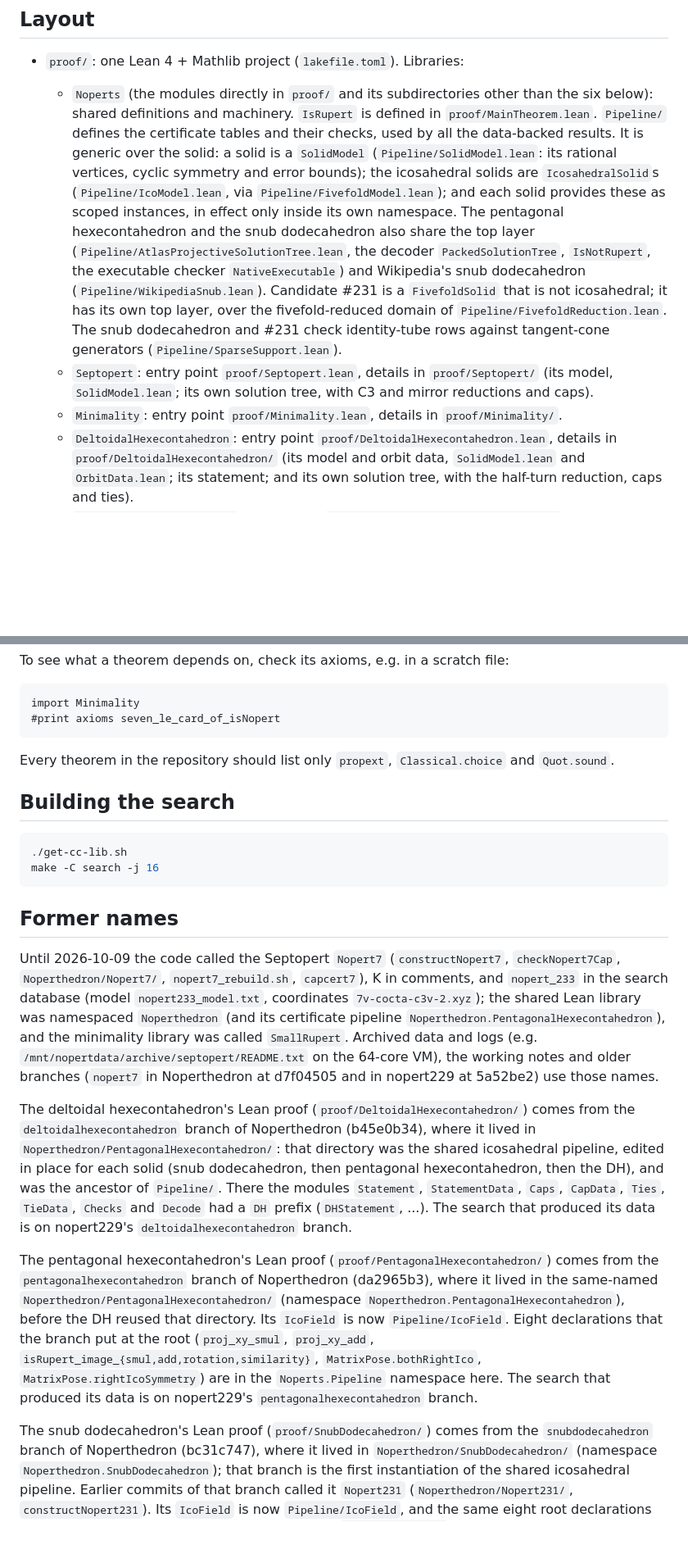
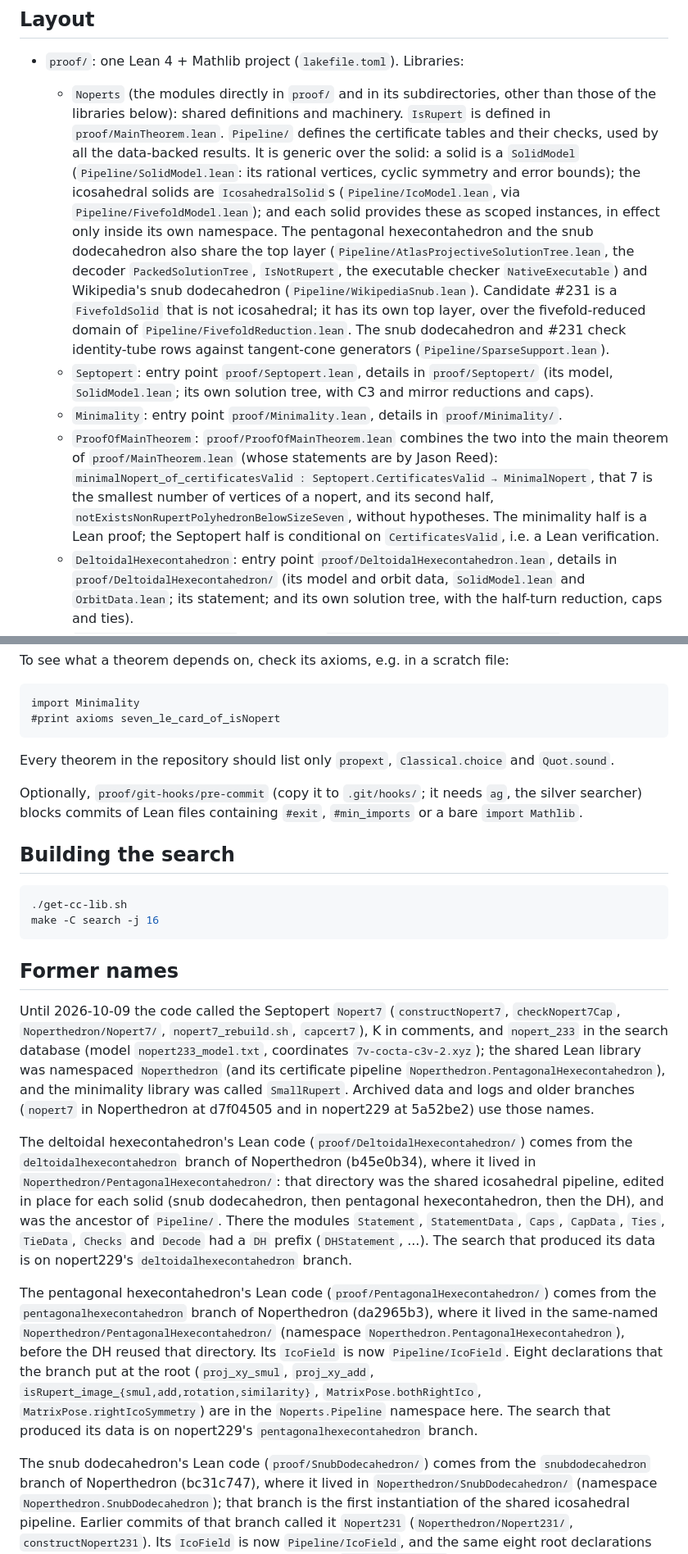
Before and after one commit to tom7/noperts, a Markdown page: BUILDING.md, 2 parts joined by grey strips. Shown at 82% size. Rendered like a GitHub page; blank space fills up the shorter version.

Commit message:
BUILDING.md: ProofOfMainTheorem, library list, provenance wording
- The ProofOfMainTheorem library: minimalNopert_of_certificatesValid :
  Septopert.CertificatesValid → MinimalNopert (MainTheorem.lean's
  statement, by Jason Reed) and notExistsNonRupertPolyhedronBelowSizeSeven;
  the minimality half is a Lean proof, the Septopert half a Lean
  verification.
- `Noperts` is described without a count of the other libraries (there
  were seven, not six).
- "'s Lean proof" -> "'s Lean code" for the data-backed results' origins;
  a doubled "and" in the executables list.
- Former names: no VM path and no unpublished notes.
- The optional git-hooks/pre-commit hook and what it needs.

Co-Authored-By: Claude Opus 5.5 <noreply@anthropic.com>

````diff
--- a/BUILDING.md
+++ b/BUILDING.md
@@ -22,29 +22,37 @@ page with its statement, trust model and reproduction steps:
 ## Layout
 
 - `proof/`: one Lean 4 + Mathlib project (`lakefile.toml`). Libraries:
-  - `Noperts` (the modules directly in `proof/` and its subdirectories other
-    than the six below): shared definitions and machinery. `IsRupert` is
-    defined in `proof/MainTheorem.lean`. `Pipeline/` defines the certificate
-    tables and their checks, used by all the data-backed results. It is
-    generic over the solid: a solid is a `SolidModel`
-    (`Pipeline/SolidModel.lean`: its rational vertices, cyclic symmetry and
-    error bounds); the icosahedral solids are `IcosahedralSolid`s
+  - `Noperts` (the modules directly in `proof/` and in its subdirectories,
+    other than those of the libraries below): shared definitions and
+    machinery. `IsRupert` is defined in `proof/MainTheorem.lean`.
+    `Pipeline/` defines the certificate tables and their checks, used by
+    all the data-backed results. It is generic over the solid: a solid is a
+    `SolidModel` (`Pipeline/SolidModel.lean`: its rational vertices, cyclic
+    symmetry and error bounds); the icosahedral solids are `IcosahedralSolid`s
     (`Pipeline/IcoModel.lean`, via `Pipeline/FivefoldModel.lean`); and each
     solid provides these as scoped instances, in effect only inside its own
-    namespace. The pentagonal hexecontahedron and the snub dodecahedron also
-    share the top layer (`Pipeline/AtlasProjectiveSolutionTree.lean`, the
-    decoder `PackedSolutionTree`, `IsNotRupert`, the executable checker
+    namespace. The pentagonal hexecontahedron and the snub dodecahedron
+    also share the top layer (`Pipeline/AtlasProjectiveSolutionTree.lean`,
+    the decoder `PackedSolutionTree`, `IsNotRupert`, the executable checker
     `NativeExecutable`) and Wikipedia's snub dodecahedron
     (`Pipeline/WikipediaSnub.lean`). Candidate #231 is a `FivefoldSolid` that
     is not icosahedral; it has its own top layer, over the fivefold-reduced
-    domain of `Pipeline/FivefoldReduction.lean`. The snub dodecahedron and
-    #231 check identity-tube rows against tangent-cone generators
+    domain of `Pipeline/FivefoldReduction.lean`. The snub dodecahedron
+    and #231 check identity-tube rows against tangent-cone generators
     (`Pipeline/SparseSupport.lean`).
   - `Septopert`: entry point `proof/Septopert.lean`, details in
     `proof/Septopert/` (its model, `SolidModel.lean`; its own solution tree,
     with C3 and mirror reductions and caps).
   - `Minimality`: entry point `proof/Minimality.lean`, details in
     `proof/Minimality/`.
+  - `ProofOfMainTheorem`: `proof/ProofOfMainTheorem.lean` combines the two
+    into the main theorem of `proof/MainTheorem.lean` (whose statements are
+    by Jason Reed): `minimalNopert_of_certificatesValid :
+    Septopert.CertificatesValid → MinimalNopert`, that 7 is the smallest
+    number of vertices of a nopert, and its second half,
+    `notExistsNonRupertPolyhedronBelowSizeSeven`, without hypotheses. The
+    minimality half is a Lean proof; the Septopert half is conditional on
+    `CertificatesValid`, i.e. a Lean verification.
   - `DeltoidalHexecontahedron`: entry point
     `proof/DeltoidalHexecontahedron.lean`, details in
     `proof/DeltoidalHexecontahedron/` (its model and orbit data,
@@ -138,6 +146,10 @@ import Minimality
 Every theorem in the repository should list only `propext`,
 `Classical.choice` and `Quot.sound`.
 
+Optionally, `proof/git-hooks/pre-commit` (copy it to `.git/hooks/`; it needs
+`ag`, the silver searcher) blocks commits of Lean files containing `#exit`,
+`#min_imports` or a bare `import Mathlib`.
+
 ## Building the search
 
 ```sh
@@ -149,16 +161,15 @@ make -C search -j 16
 
 Until 2026-10-09 the code called the Septopert `Nopert7` (`constructNopert7`,
 `checkNopert7Cap`, `Noperthedron/Nopert7/`, `nopert7_rebuild.sh`,
-`capcert7`), K in comments, and `nopert_233` in the search database (model
-`nopert233_model.txt`, coordinates `7v-cocta-c3v-2.xyz`); the shared Lean
-library was namespaced `Noperthedron` (and its certificate pipeline
-`Noperthedron.PentagonalHexecontahedron`), and the minimality library was
-called `SmallRupert`. Archived data and logs (e.g.
-`/mnt/nopertdata/archive/septopert/README.txt` on the 64-core VM), the
-working notes and older branches (`nopert7` in Noperthedron at d7f04505 and
-in nopert229 at 5a52be2) use those names.
+`capcert7`), K in comments, and `nopert_233` in the search database
+(model `nopert233_model.txt`, coordinates `7v-cocta-c3v-2.xyz`); the
+shared Lean library was namespaced `Noperthedron` (and its certificate
+pipeline `Noperthedron.PentagonalHexecontahedron`), and the minimality
+library was called `SmallRupert`. Archived data and logs and older branches
+(`nopert7` in Noperthedron at d7f04505 and in nopert229 at 5a52be2) use
+those names.
 
-The deltoidal hexecontahedron's Lean proof (`proof/DeltoidalHexecontahedron/`)
+The deltoidal hexecontahedron's Lean code (`proof/DeltoidalHexecontahedron/`)
 comes from the `deltoidalhexecontahedron` branch of Noperthedron (b45e0b34),
 where it lived in `Noperthedron/PentagonalHexecontahedron/`: that directory
 was the shared icosahedral pipeline, edited in place for each solid (snub
@@ -168,7 +179,7 @@ ancestor of `Pipeline/`. There the modules `Statement`, `StatementData`,
 (`DHStatement`, ...). The search that produced its data is on nopert229's
 `deltoidalhexecontahedron` branch.
 
-The pentagonal hexecontahedron's Lean proof (`proof/PentagonalHexecontahedron/`)
+The pentagonal hexecontahedron's Lean code (`proof/PentagonalHexecontahedron/`)
 comes from the `pentagonalhexecontahedron` branch of Noperthedron (da2965b3),
 where it lived in the same-named `Noperthedron/PentagonalHexecontahedron/`
 (namespace `Noperthedron.PentagonalHexecontahedron`), before the DH reused
@@ -179,7 +190,7 @@ that the branch put at the root (`proj_xy_smul`, `proj_xy_add`,
 here. The search that produced its data is on nopert229's
 `pentagonalhexecontahedron` branch.
 
-The snub dodecahedron's Lean proof (`proof/SnubDodecahedron/`) comes from
+The snub dodecahedron's Lean code (`proof/SnubDodecahedron/`) comes from
 the `snubdodecahedron` branch of Noperthedron (bc31c747), where it lived in
 `Noperthedron/SnubDodecahedron/` (namespace `Noperthedron.SnubDodecahedron`);
 that branch is the first instantiation of the shared icosahedral pipeline.
````
Also changed, not shown: other parts of BUILDING.md (+5 -4 lines).
